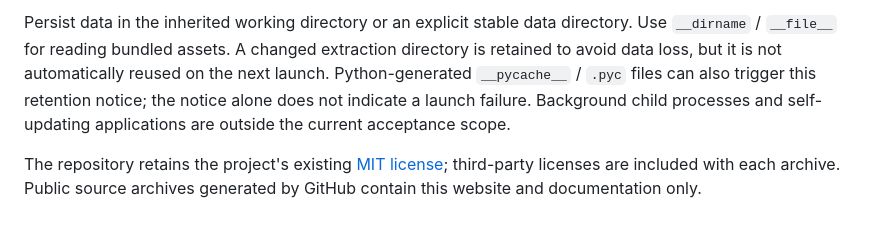
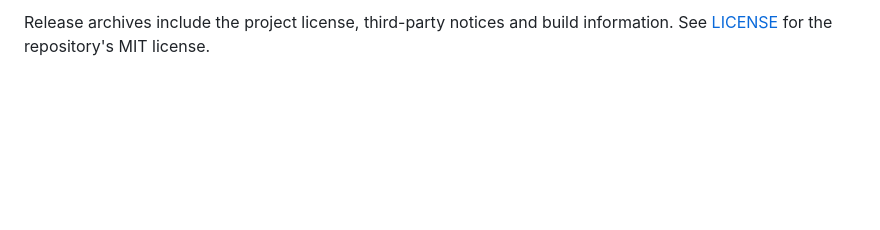
Before and after one commit to manhua-man/ai-shield-web, a Markdown page: README.md, the part around one of its changes. GitHub-like rendering; blank space fills up the shorter version.

```diff
--- a/README.md
+++ b/README.md
@@ -72,4 +92,2 @@ Standalone output includes its decryption key. It raises inspection effort and i
 
-Persist data in the inherited working directory or an explicit stable data directory. Use `__dirname` / `__file__` for reading bundled assets. A changed extraction directory is retained to avoid data loss, but it is not automatically reused on the next launch. Python-generated `__pycache__` / `.pyc` files can also trigger this retention notice; the notice alone does not indicate a launch failure. Background child processes and self-updating applications are outside the current acceptance scope.
-
-The repository retains the project's existing [MIT license](LICENSE); third-party licenses are included with each archive. Public source archives generated by GitHub contain this website and documentation only.
+Release archives include the project license, third-party notices and build information. See [LICENSE](LICENSE) for the repository's MIT license.
```
Also changed, not shown: other parts of README.md (+57 -37 lines), QUICKSTART.md (added, +181 -0 lines), ai-shield-key-visual.png, media/cli-workflow.png (added), media/share-card.png (added), media/site-desktop.png (added), og-preview.png, 2 other files.
